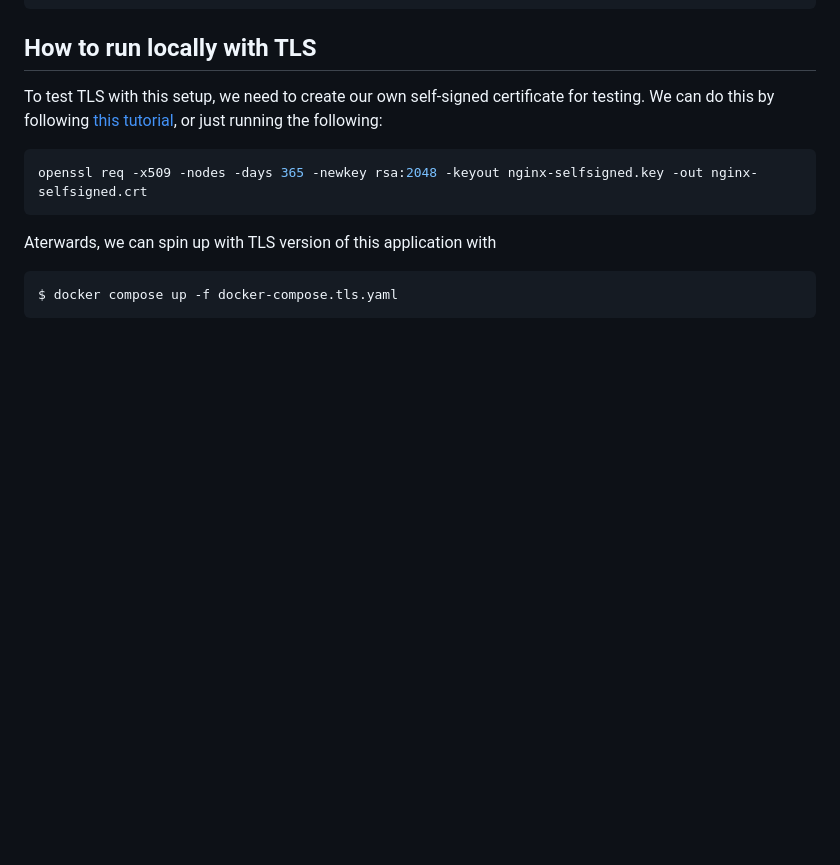
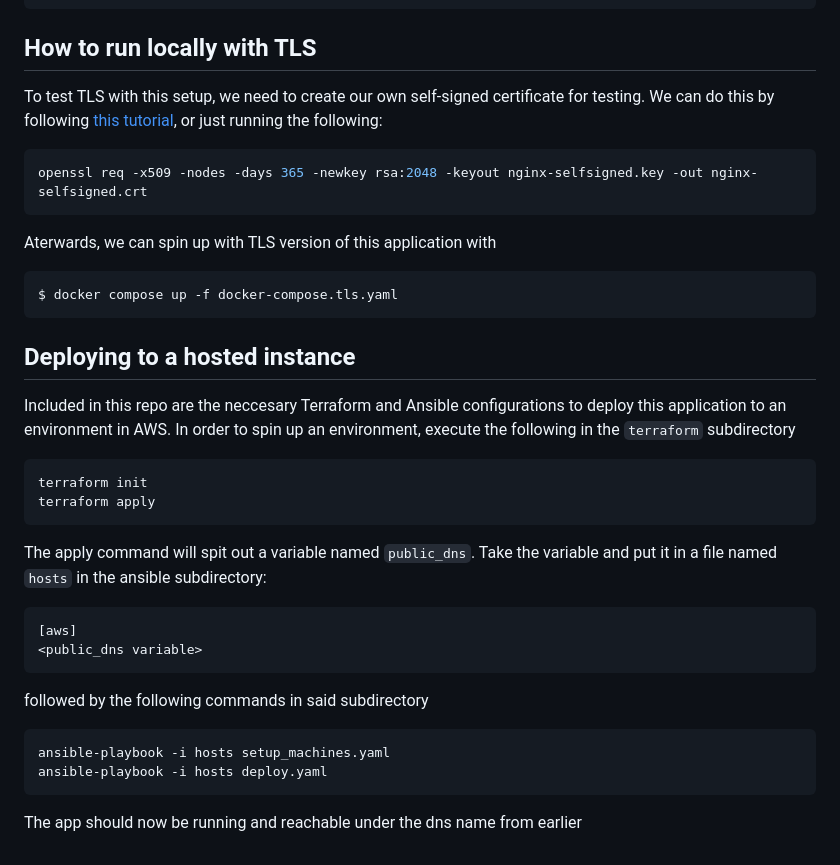
Before and after one commit to kavfixnel/nginx-random-episode, a Markdown page: README.md, the part around the change. GitHub-like rendering; blank space fills up the shorter version.

Commit message:
feat: Update READMEs

````diff
--- a/README.md
+++ b/README.md
@@ -94,3 +94,30 @@ Aterwards, we can spin up with TLS version of this application with
 ```bash
 $ docker compose up -f docker-compose.tls.yaml
 ```
+
+## Deploying to a hosted instance
+
+Included in this repo are the neccesary Terraform and Ansible configurations to deploy this application to
+an environment in AWS. In order to spin up an environment, execute the following in the `terraform` subdirectory
+
+```bash
+terraform init
+terraform apply
+```
+
+The apply command will spit out a variable named `public_dns`. Take the variable and put
+it in a file named `hosts` in the ansible subdirectory:
+
+```
+[aws]
+<public_dns variable>
+```
+
+followed by the following commands in said subdirectory
+
+```bash
+ansible-playbook -i hosts setup_machines.yaml
+ansible-playbook -i hosts deploy.yaml
+```
+
+The app should now be running and reachable under the dns name from earlier
````
Also changed, not shown: ansible/README.md (added, +23 -0 lines), terraform/README.md (added, +10 -0 lines).
